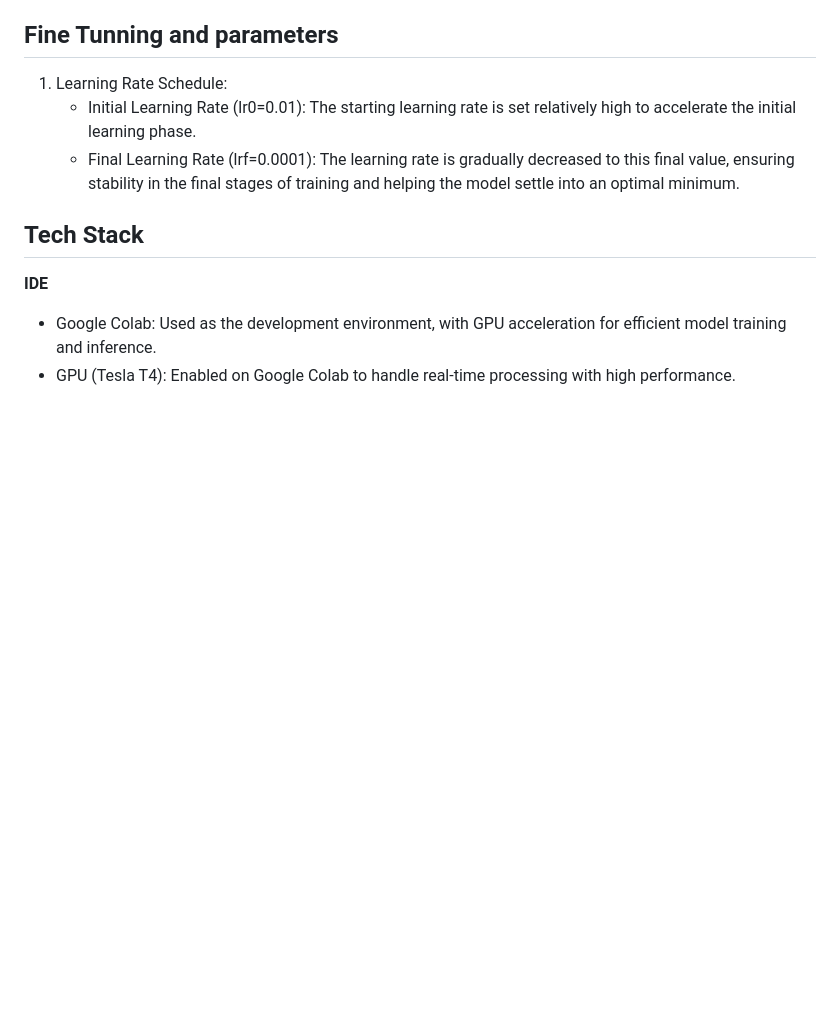
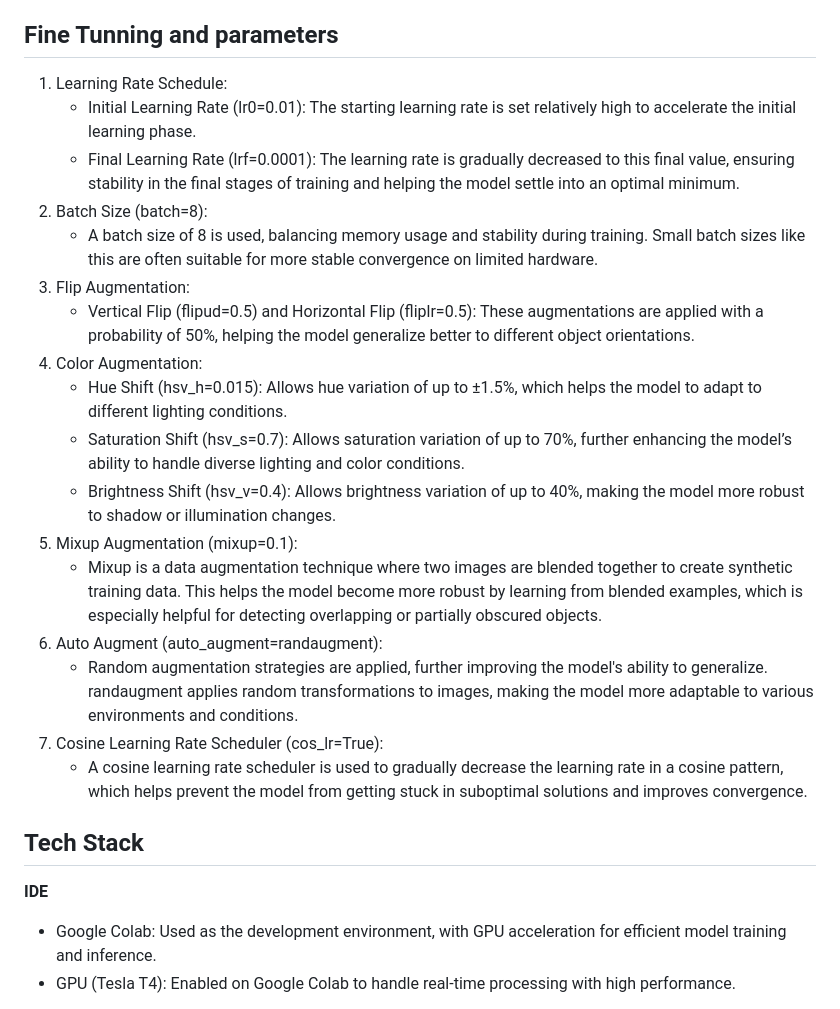
Before and after one commit to cshovik/Helmet_numberplate_detection, a Markdown page: README.md, the part around the change. Drawn GitHub-style; blank space fills up the shorter version.

```diff
--- a/README.md
+++ b/README.md
@@ -35,6 +35,21 @@ https://universe.roboflow.com/huynhs-space/helmet-detection-and-license-plate-re
 1) Learning Rate Schedule:
     - Initial Learning Rate (lr0=0.01): The starting learning rate is set relatively high to accelerate the initial learning phase.
     - Final Learning Rate (lrf=0.0001): The learning rate is gradually decreased to this final value, ensuring stability in the final stages of training and helping the model settle into an optimal minimum.
+2) Batch Size (batch=8):
+    - A batch size of 8 is used, balancing memory usage and stability during training. Small batch sizes like this are often suitable for more stable convergence on limited hardware.
+3) Flip Augmentation:
+    - Vertical Flip (flipud=0.5) and Horizontal Flip (fliplr=0.5): These augmentations are applied with a probability of 50%, helping the model generalize better to different object orientations.
+4) Color Augmentation:
+    - Hue Shift (hsv_h=0.015): Allows hue variation of up to ±1.5%, which helps the model to adapt to different lighting conditions.
+    - Saturation Shift (hsv_s=0.7): Allows saturation variation of up to 70%, further enhancing the model’s ability to handle diverse lighting and color conditions.
+    - Brightness Shift (hsv_v=0.4): Allows brightness variation of up to 40%, making the model more robust to shadow or illumination changes.
+5) Mixup Augmentation (mixup=0.1):
+    - Mixup is a data augmentation technique where two images are blended together to create synthetic training data. This helps the model become more robust by learning from blended examples, which is especially helpful for detecting
+      overlapping or partially obscured objects.
+7) Auto Augment (auto_augment=randaugment):
+    - Random augmentation strategies are applied, further improving the model's ability to generalize. randaugment applies random transformations to images, making the model more adaptable to various environments and conditions.
+8) Cosine Learning Rate Scheduler (cos_lr=True):
+    - A cosine learning rate scheduler is used to gradually decrease the learning rate in a cosine pattern, which helps prevent the model from getting stuck in suboptimal solutions and improves convergence.
 
 ## Tech Stack
 **IDE**
```
